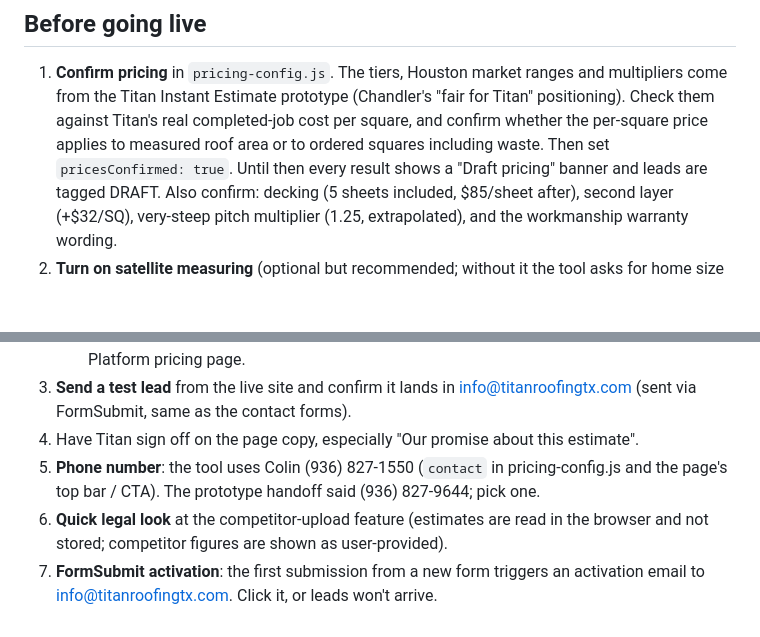
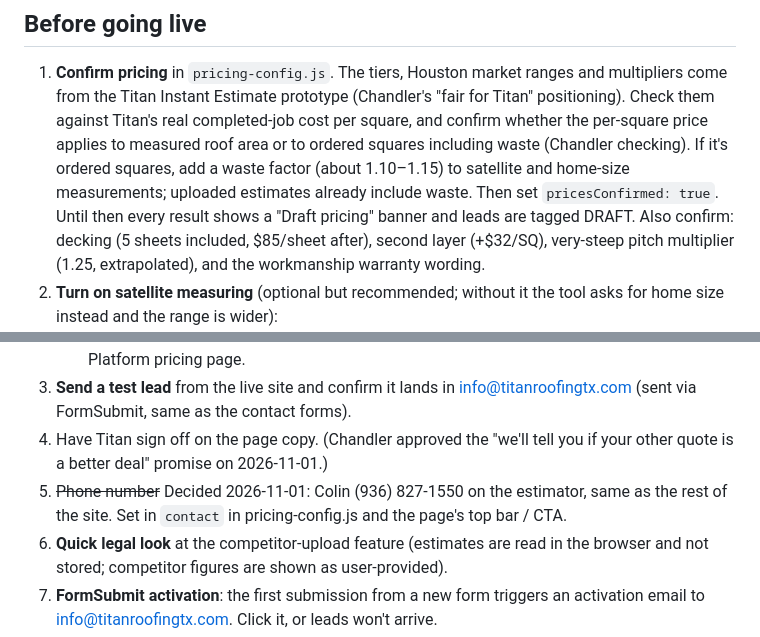
Before and after one commit to chanmanshannon/titan-roofing-website, a Markdown page: estimator/README.md, 2 parts joined by grey strips. GitHub-like rendering; blank space fills up the shorter version.

Commit message:
Record phone number and promise decisions in estimator checklist
Co-Authored-By: Claude Opus 5.5 <noreply@anthropic.com>
Claude-Session: https://claude.ai/code/session_017FdVCLfDpjPLTpT4zDrmHB

```diff
--- a/estimator/README.md
+++ b/estimator/README.md
@@ -10,7 +10,9 @@ Satellite measuring: `netlify/functions/roof-measure.mjs`.
    multipliers come from the Titan Instant Estimate prototype (Chandler's "fair for Titan"
    positioning). Check them against Titan's real completed-job cost per square, and confirm
    whether the per-square price applies to measured roof area or to ordered squares
-   including waste. Then set `pricesConfirmed: true`. Until then every result shows a
+   including waste (Chandler checking). If it's ordered squares, add a waste factor
+   (about 1.10–1.15) to satellite and home-size measurements; uploaded estimates
+   already include waste. Then set `pricesConfirmed: true`. Until then every result shows a
    "Draft pricing" banner and leads are tagged DRAFT. Also confirm: decking (5 sheets
    included, $85/sheet after), second layer (+$32/SQ), very-steep pitch multiplier (1.25,
    extrapolated), and the workmanship warranty wording.
@@ -27,9 +29,10 @@ Satellite measuring: `netlify/functions/roof-measure.mjs`.
      in the Google Maps Platform pricing page.
 3. **Send a test lead** from the live site and confirm it lands in
    info@titanroofingtx.com (sent via FormSubmit, same as the contact forms).
-4. Have Titan sign off on the page copy, especially "Our promise about this estimate".
-5. **Phone number**: the tool uses Colin (936) 827-1550 (`contact` in pricing-config.js and
-   the page's top bar / CTA). The prototype handoff said (936) 827-9644; pick one.
+4. Have Titan sign off on the page copy. (Chandler approved the "we'll tell you if your
+   other quote is a better deal" promise on 2026-11-01.)
+5. ~~Phone number~~ Decided 2026-11-01: Colin (936) 827-1550 on the estimator, same as the
+   rest of the site. Set in `contact` in pricing-config.js and the page's top bar / CTA.
 6. **Quick legal look** at the competitor-upload feature (estimates are read in the
    browser and not stored; competitor figures are shown as user-provided).
 7. **FormSubmit activation**: the first submission from a new form triggers an
```
